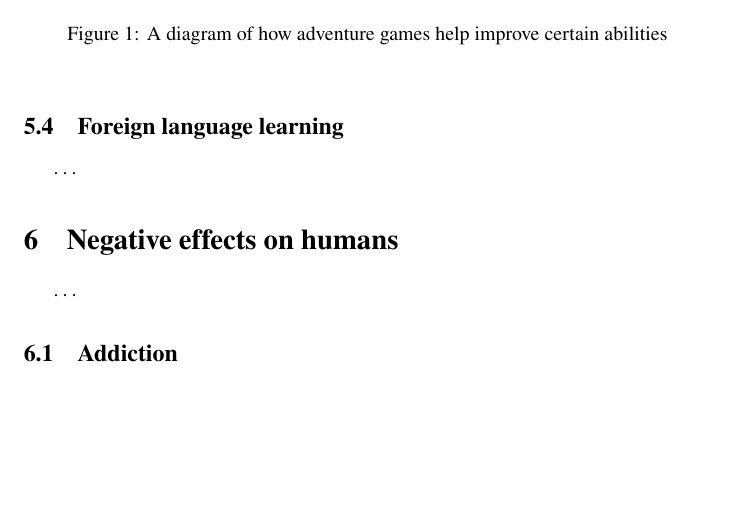
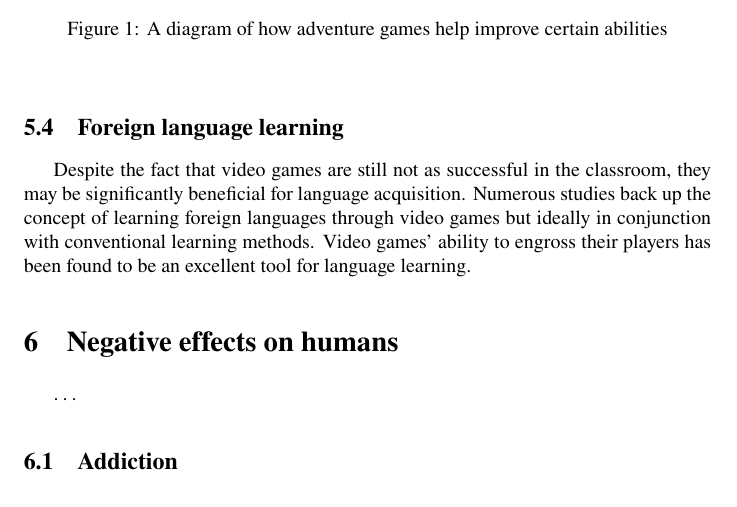
Before and after one commit to erikrogansky/MIP, a LaTeX paper (clanok.tex): part of page 3 of 4, cut so that both start at the same text, the shorter picture padded with empty space. Compiled offline with pdfLaTeX.

Commit message:
F. lang. l. - pt1

```diff
--- a/clanok.tex
+++ b/clanok.tex
@@ -65,8 +65,7 @@ Even games that are not intended to teach anything can be of benefit. A study sh
 \end{figure}
 
 \subsection{Foreign language learning}
-\ldots
-
+Despite the fact that video games are still not as successful in the classroom, they may be significantly beneficial for language acquisition. Numerous studies back up the concept of learning foreign languages through video games but ideally in conjunction with conventional learning methods. Video games' ability to engross their players has been found to be an excellent tool for language learning.
 
 \section{Negative effects on humans}
 \ldots
```
